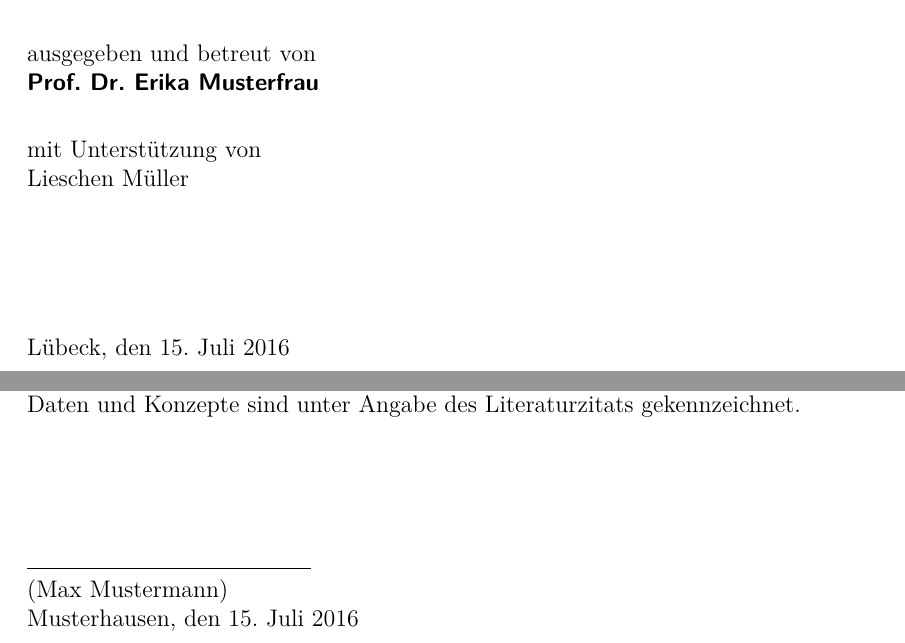
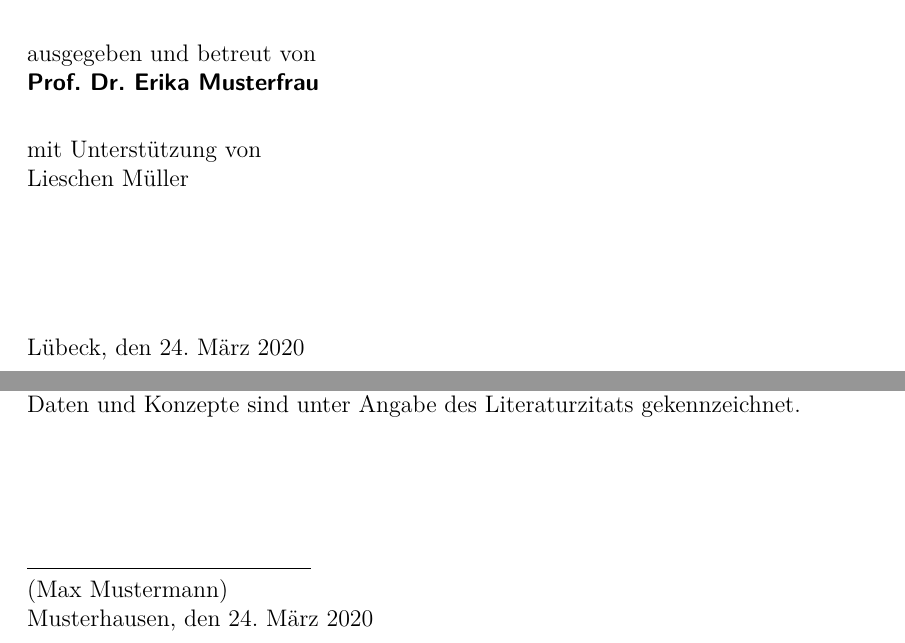
Before and after one commit to JaKaPhysics/latex-thesis-template, a LaTeX thesis (thesis.tex, which reads declaration.tex, title.tex): two parts of pages 1 and 3 of 40, joined at a grey line, cut so that both start at the same text. Compiled offline with pdfLaTeX.

Commit message:
updated auto date
- title page
- declaration

```diff
--- a/declaration.tex
+++ b/declaration.tex
@@ -16,4 +16,4 @@ sind unter Angabe des Literaturzitats gekennzeichnet.
 
 \rule{5cm}{0.4pt}\\
 (Max Mustermann)\\
-Musterhausen, den \duedate
+Musterhausen, den \today
--- a/title.tex
+++ b/title.tex
@@ -52,5 +52,5 @@
 
   \vfill
 
-  Lübeck, den \duedate
+  Lübeck, den \today
 \end{titlepage}
```
Also changed, not shown: thesis.pdf.
